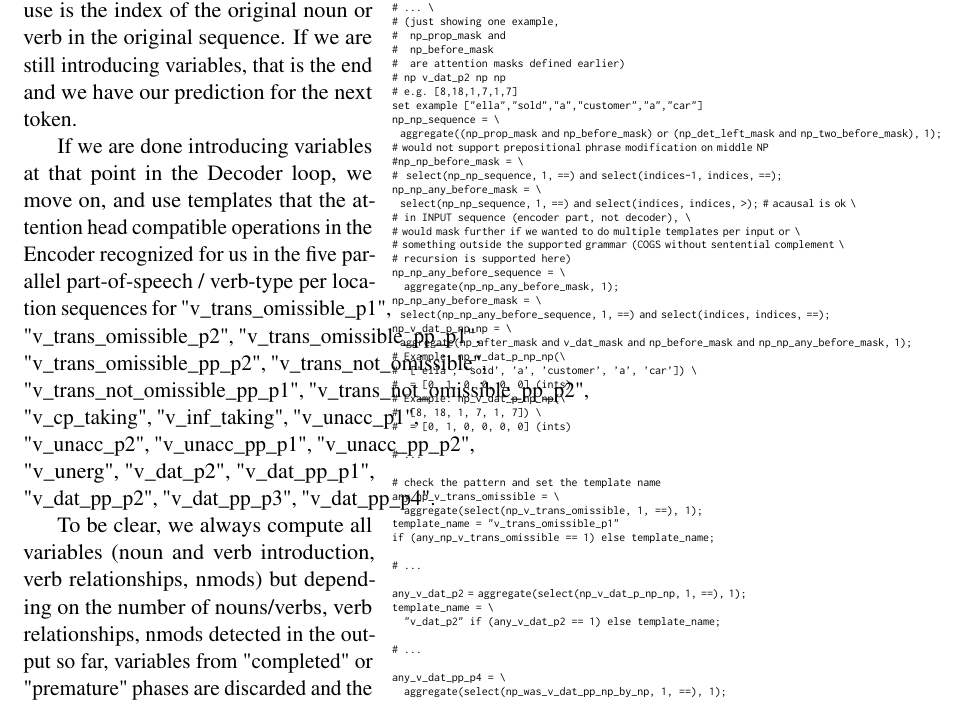
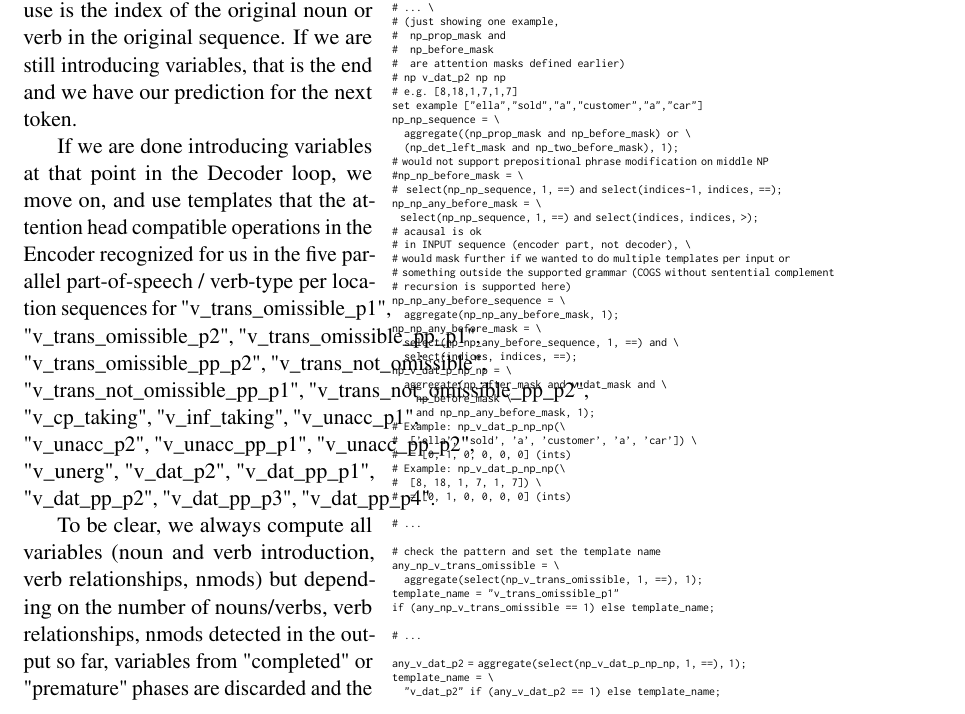
Before and after one commit to willy-b/RASP-for-ReCOGS, a LaTeX paper (rasp-for-recogs_pos-2024-draft.tex): part of page 29 of 62, cut so that both start at the same text. Compiled offline with pdfLaTeX; a LaTeX package or settings file that is missing is left out.

Commit message:
fix margin overflow found by Association for Computational Linguistics style checker tool

```diff
--- a/rasp-for-recogs_pos-2024-draft.tex
+++ b/rasp-for-recogs_pos-2024-draft.tex
@@ -746,22 +746,27 @@ Here are a couple of examples of patterns the Encoder recognizes, to see how it
 # e.g. [8,18,1,7,1,7]
 set example ["ella","sold","a","customer","a","car"]
 np_np_sequence = \
-  aggregate((np_prop_mask and np_before_mask) or (np_det_left_mask and np_two_before_mask), 1);
+  aggregate((np_prop_mask and np_before_mask) or \
+  (np_det_left_mask and np_two_before_mask), 1);
 # would not support prepositional phrase modification on middle NP
 #np_np_before_mask = \
 #  select(np_np_sequence, 1, ==) and select(indices-1, indices, ==);
 np_np_any_before_mask = \
-  select(np_np_sequence, 1, ==) and select(indices, indices, >); # acausal is ok \
+  select(np_np_sequence, 1, ==) and select(indices, indices, >);
+# acausal is ok
 # in INPUT sequence (encoder part, not decoder), \
-# would mask further if we wanted to do multiple templates per input or \
-# something outside the supported grammar (COGS without sentential complement \
+# would mask further if we wanted to do multiple templates per input or
+# something outside the supported grammar (COGS without sentential complement
 # recursion is supported here)
 np_np_any_before_sequence = \
   aggregate(np_np_any_before_mask, 1);
 np_np_any_before_mask = \
-  select(np_np_any_before_sequence, 1, ==) and select(indices, indices, ==);
+  select(np_np_any_before_sequence, 1, ==) and \
+  select(indices, indices, ==);
 np_v_dat_p_np_np = \
-  aggregate(np_after_mask and v_dat_mask and np_before_mask and np_np_any_before_mask, 1);
+  aggregate(np_after_mask and v_dat_mask and \
+    np_before_mask \
+    and np_np_any_before_mask, 1);
 # Example: np_v_dat_p_np_np(\
 #  ['ella', 'sold', 'a', 'customer', 'a', 'car']) \
 #  = [0, 1, 0, 0, 0, 0] (ints)
```
Also changed, not shown: rasp-for-recogs_pos-2024-draft.pdf, rasp-for-recogs_pos-2024-draft.tex (9 more changed lines).
